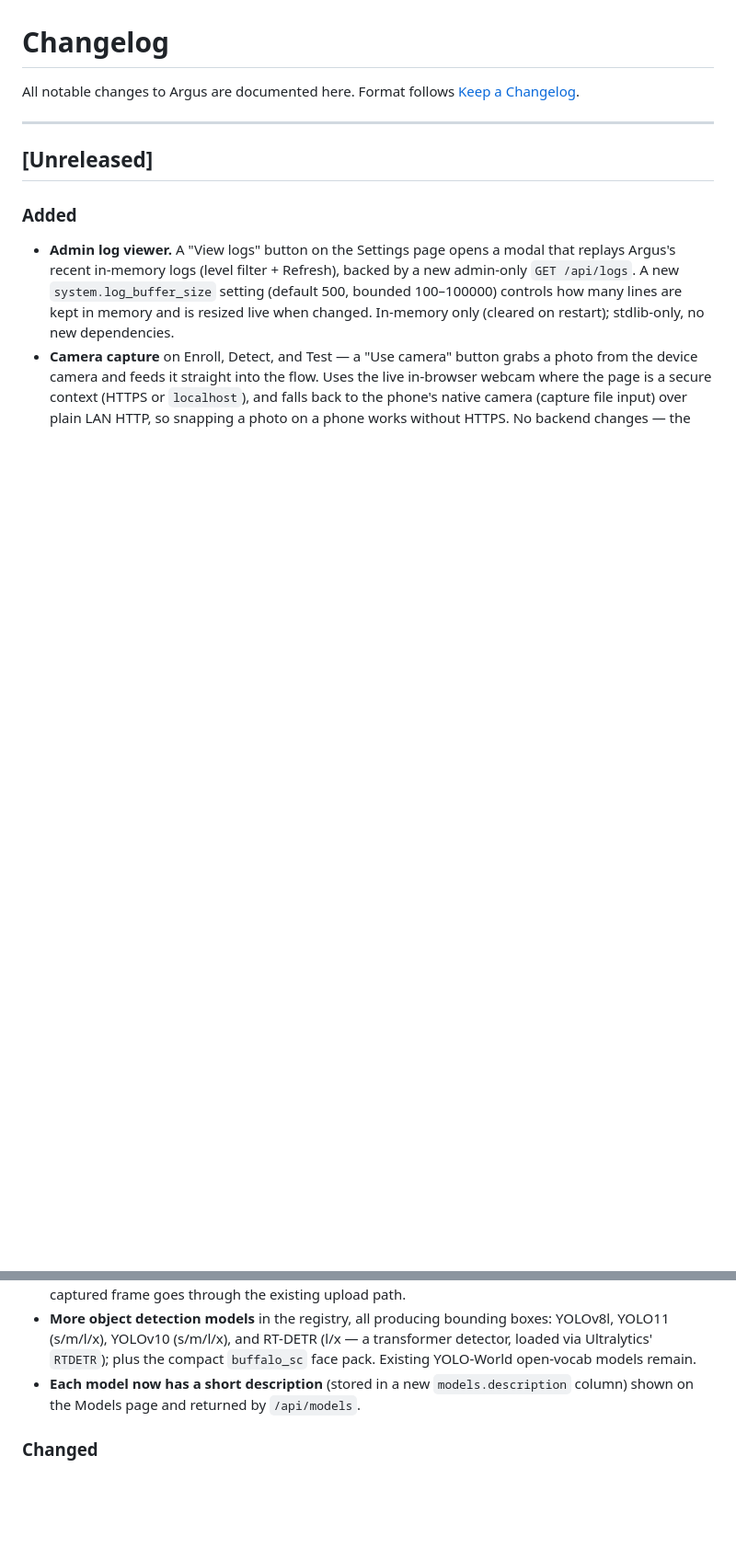
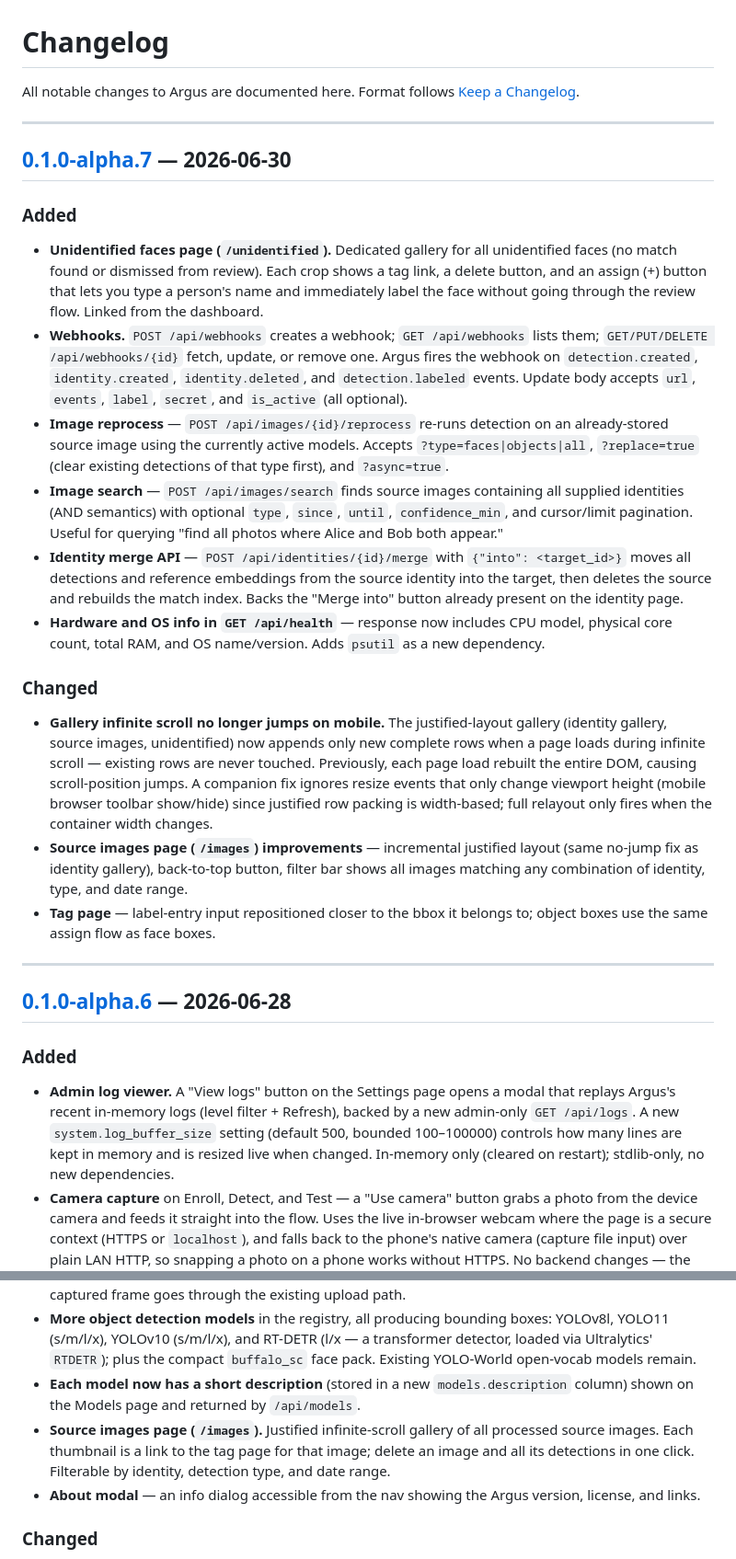
Before and after one commit to MichaelYagi/argus, a Markdown page: CHANGELOG.md, 2 parts joined by grey strips. Shown at 92% size. GitHub-like rendering; blank space fills up the shorter version.

Commit message:
Update changelog through 0.1.0-alpha.7
Co-Authored-By: Claude Sonnet 4.6 <noreply@anthropic.com>

```diff
--- a/CHANGELOG.md
+++ b/CHANGELOG.md
@@ -5,7 +5,26 @@ Format follows [Keep a Changelog](https://keepachangelog.com/en/1.0.0/).
 
 ---
 
-## [Unreleased]
+## [0.1.0-alpha.7] — 2026-06-30
+
+### Added
+
+- **Unidentified faces page (`/unidentified`).** Dedicated gallery for all unidentified faces (no match found or dismissed from review). Each crop shows a tag link, a delete button, and an assign (+) button that lets you type a person's name and immediately label the face without going through the review flow. Linked from the dashboard.
+- **Webhooks.** `POST /api/webhooks` creates a webhook; `GET /api/webhooks` lists them; `GET/PUT/DELETE /api/webhooks/{id}` fetch, update, or remove one. Argus fires the webhook on `detection.created`, `identity.created`, `identity.deleted`, and `detection.labeled` events. Update body accepts `url`, `events`, `label`, `secret`, and `is_active` (all optional).
+- **Image reprocess** — `POST /api/images/{id}/reprocess` re-runs detection on an already-stored source image using the currently active models. Accepts `?type=faces|objects|all`, `?replace=true` (clear existing detections of that type first), and `?async=true`.
+- **Image search** — `POST /api/images/search` finds source images containing all supplied identities (AND semantics) with optional `type`, `since`, `until`, `confidence_min`, and cursor/limit pagination. Useful for querying "find all photos where Alice and Bob both appear."
+- **Identity merge API** — `POST /api/identities/{id}/merge` with `{"into": <target_id>}` moves all detections and reference embeddings from the source identity into the target, then deletes the source and rebuilds the match index. Backs the "Merge into" button already present on the identity page.
+- **Hardware and OS info in `GET /api/health`** — response now includes CPU model, physical core count, total RAM, and OS name/version. Adds `psutil` as a new dependency.
+
+### Changed
+
+- **Gallery infinite scroll no longer jumps on mobile.** The justified-layout gallery (identity gallery, source images, unidentified) now appends only new complete rows when a page loads during infinite scroll — existing rows are never touched. Previously, each page load rebuilt the entire DOM, causing scroll-position jumps. A companion fix ignores resize events that only change viewport height (mobile browser toolbar show/hide) since justified row packing is width-based; full relayout only fires when the container width changes.
+- **Source images page (`/images`) improvements** — incremental justified layout (same no-jump fix as identity gallery), back-to-top button, filter bar shows all images matching any combination of identity, type, and date range.
+- **Tag page** — label-entry input repositioned closer to the bbox it belongs to; object boxes use the same assign flow as face boxes.
+
+---
+
+## [0.1.0-alpha.6] — 2026-06-28
 
 ### Added
 
@@ -13,6 +32,8 @@ Format follows [Keep a Changelog](https://keepachangelog.com/en/1.0.0/).
 - **Camera capture** on Enroll, Detect, and Test — a "Use camera" button grabs a photo from the device camera and feeds it straight into the flow. Uses the live in-browser webcam where the page is a secure context (HTTPS or `localhost`), and falls back to the phone's native camera (capture file input) over plain LAN HTTP, so snapping a photo on a phone works without HTTPS. No backend changes — the captured frame goes through the existing upload path.
 - **More object detection models** in the registry, all producing bounding boxes: YOLOv8l, YOLO11 (s/m/l/x), YOLOv10 (s/m/l/x), and RT-DETR (l/x — a transformer detector, loaded via Ultralytics' `RTDETR`); plus the compact `buffalo_sc` face pack. Existing YOLO-World open-vocab models remain.
 - **Each model now has a short description** (stored in a new `models.description` column) shown on the Models page and returned by `/api/models`.
+- **Source images page (`/images`).** Justified infinite-scroll gallery of all processed source images. Each thumbnail is a link to the tag page for that image; delete an image and all its detections in one click. Filterable by identity, detection type, and date range.
+- **About modal** — an info dialog accessible from the nav showing the Argus version, license, and links.
 
 ### Changed
 
```
Also changed, not shown: other parts of CHANGELOG.md (+2 -0 lines).
